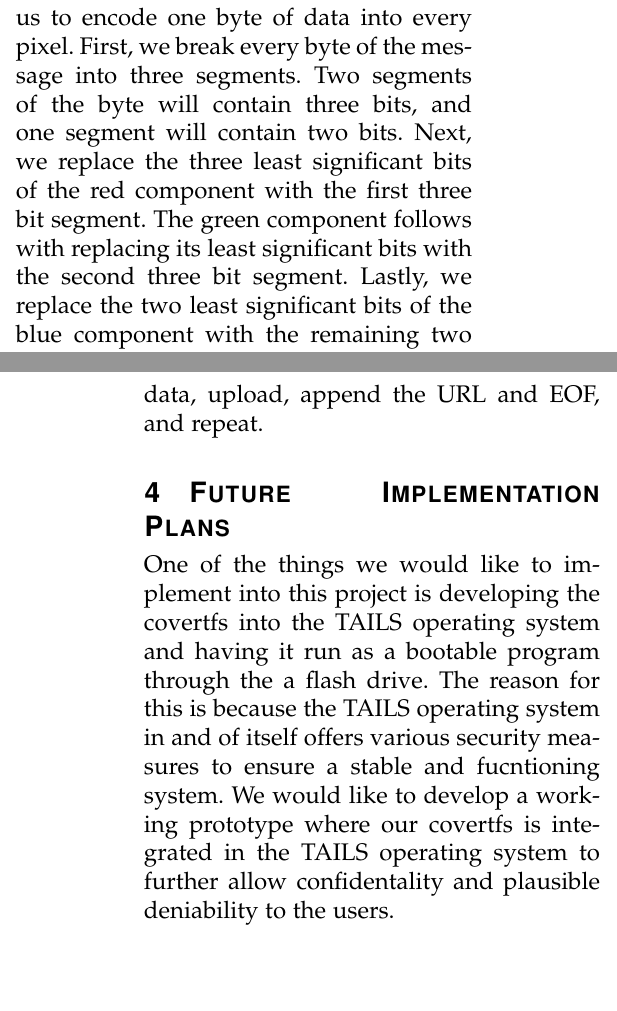
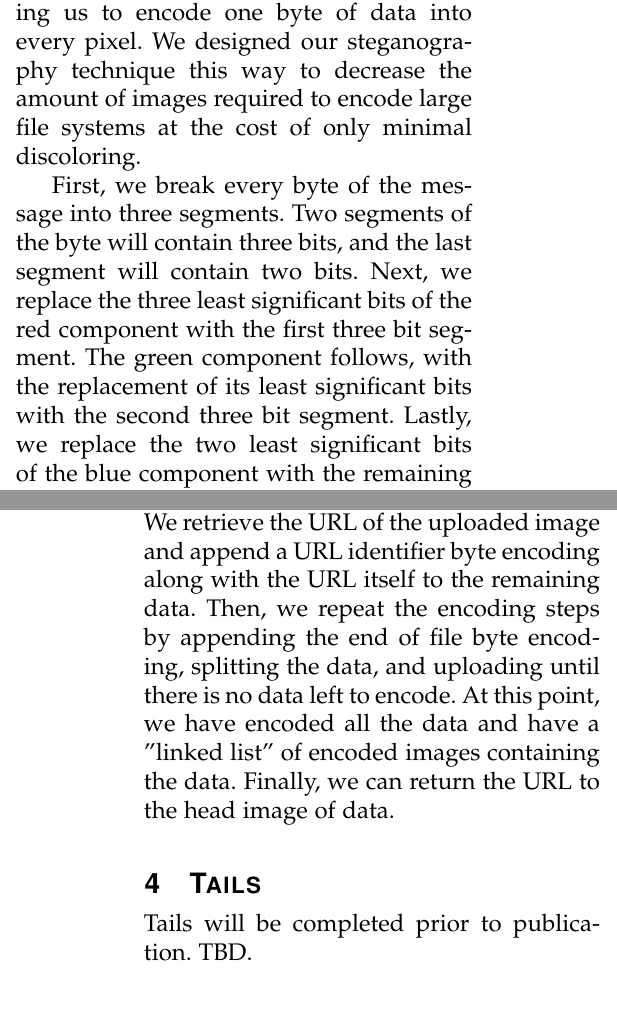
Before and after one commit to gorhack/webStegFS_project, a LaTeX paper (paper/covertfs.tex, which reads paper/stegPart.tex): two parts of the columns of pages 3 and 4 of 4, joined at a grey line, cut so that both start at the same text, the shorter picture padded with empty space. Compiled offline with pdfLaTeX.

Commit message:
steg work

```diff
--- a/paper/covertfs.tex
+++ b/paper/covertfs.tex
@@ -61,6 +63,6 @@ How is the data stored in our file system, and how it is constructed.
 
 %Is it ethical? Weighing the good vs the bad uses this system provides. What are the ethics of this system when we are storing our system on a social media or file sharing site (like sendspace)?
 
-\section{Future Implementation Plans}
+\section{Tails}
 
-One of the things we would like to implement into this project is developing the covertfs into the TAILS operating system and having it run as a bootable program through the a flash drive. The reason for this is because the TAILS operating system in and of itself offers various security measures to ensure a stable and fucntioning system. We would like to develop a working prototype where our covertfs is integrated in the TAILS operating system to further allow confidentality and plausible deniability to the users.
+Tails will be completed prior to publication. TBD.
@@ -76,4 +81,7 @@ Another future implementation worth looking into is the use of a more advanced s
 \end{enumerate}
+There are many different kinds of steganographic techniques that assist in reducing the effectiveness of statistical analysis, recovery of data, and other methods of detection. [?] Other implementations of steganography do not use images at all, but rather encode data within other forms of media such as audio files or PDFs. Using a better steganographic technique in addition to encryption would increase confidentiality and plausible deniability [?]. %depending on definition of these in the introduction, need to find a source.
+
+%
 
 \section{Conclusion}
 
--- a/paper/stegPart.tex
+++ b/paper/stegPart.tex
@@ -26,14 +26,15 @@ The covert file system uses a drop in steganography module that takes in a bytea
 
 \subsubsection{Steganography Implementation}
 
-Least significant bit (LSB) steganography is a Substitution type of steganography~\cite{Nosrati2011} that replaces the least significant bits in the image's pixels. Our steganography module is not true LSB steganography because we replace multiple bits in each pixel allowing us to encode one byte of data into every pixel. First, we break every byte of the message into three segments. Two segments of the byte will contain three bits, and one segment will contain two bits. Next, we replace the three least significant bits of the red component with the first three bit segment. The green component follows with replacing its least significant bits with the second three bit segment. Lastly, we replace the two least significant bits of the blue component with the remaining two bit segment of data.
+Least significant bit (LSB) steganography is a Substitution type of steganography~\cite{Nosrati2011} that replaces the least significant bits in the image's pixels. Our steganography module is not true LSB steganography because we replace multiple bits in each pixel allowing us to encode one byte of data into every pixel. We designed our steganography technique this way to decrease the amount of images required to encode large file systems at the cost of only minimal discoloring.
 
-There are obvious drawbacks to our implementation of LSB steganography, primarily that the image may appear distorted as seen in Figure X and CovertFS images are X percent easier to detect using standard statistical analysis techniques as seen in figure X. However, this implementation enables us to store more bytes than other implementations of LSB steganography (CITATION OR EVIDENCE NEEDED) which decreases the latency in uploading and downloading images in large file systems.
+First, we break every byte of the message into three segments. Two segments of the byte will contain three bits, and the last segment will contain two bits. Next, we replace the three least significant bits of the red component with the first three bit segment. The green component follows, with the replacement of its least significant bits with the second three bit segment. Lastly, we replace the two least significant bits of the blue component with the remaining two bit segment of data.
+
+There are obvious drawbacks to our implementation of LSB steganography, primarily that the image may appear distorted as seen in Figure X and CovertFS images are X percent easier to detect using standard statistical analysis techniques compared to true LSB steganography as seen in figure X. However, this implementation enables us to store more bytes than other implementations of LSB steganography which decreases the latency in uploading and downloading images in large file systems [? Need evidence].
 
 \subsubsection{File System to Images}
 
-The first step in encoding a file system is retrieving an image. We use "The Cat API" which retrieves a random cat picture from Tumblr(c). Once we retrieve the image we determine the number of bytes we can encode in the image by multiplying the height and width of the image, in pixels. Since we encode one byte per pixel, the result of height times width results in the total number of bytes of data we can encode in the image. Next, we take the data we are going to encode and append a special end of file encoding. Then, we break the data into two sets, the total bytes we can encode in the image we retrieved, and the rest of the data. Next, we encode the data into the image and upload the data, upload, append the URL and EOF, and repeat.
-%If the total length of the data is less than the amount of data the image can hold, we encode the data into the image using the steganography method and return the url to the hosted image.
+%David, I will need you to describe how the FUSE file system is prepared for encoding. Additionally, I will need information on how the files are uploaded as they are added to the file system (and future parallel upload/download).
+The first step in encoding a file system is retrieving an image. We use "The Cat API" which retrieves a random cat picture from Tumblr [?]. Once we retrieve the image, we determine the number of bytes we can encode in the image by multiplying the height and width of the image, in pixels. Since we encode one byte per pixel, the result of height times width results in the total number of bytes, \textit{n}, of data we can encode in the image. For example, a 640x480 pixel image can hold 307,200 bytes of data. Next, we take the data we are going to encode and append a special end of file byte encoding. Then, we break the data into two sets, one containing the last \textit{n} bytes and the other the remaining bytes.
 
-
-%Otherwise, we encode the most data we can recursively until all the data is encoded and we return the URL of the last image recorded. We do this by encoding  break the data into multiple segments. In this situation, we must prepare the data by splitting the data into the maximum data we can store and the rest of the data. We then encode the data
+Next, we encode the data in the first set into the image and upload the image. We retrieve the URL of the uploaded image and append a URL identifier byte encoding along with the URL itself to the remaining data. Then, we repeat the encoding steps by appending the end of file byte encoding, splitting the data, and uploading until there is no data left to encode. At this point, we have encoded all the data and have a "linked list" of encoded images containing the data. Finally, we can return the URL to the head image of data.
```
Also changed, not shown: paper/covertfs.pdf, paper/covertfs.tex (15 more changed lines).
